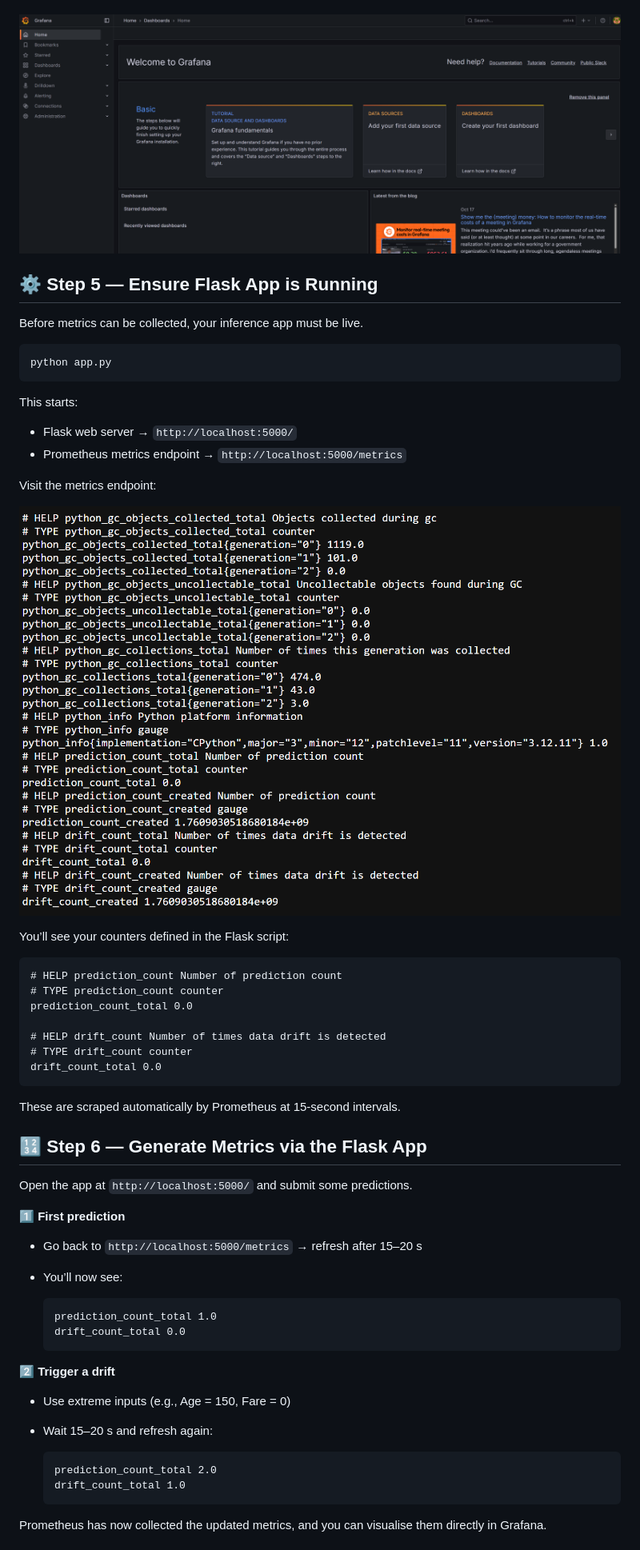
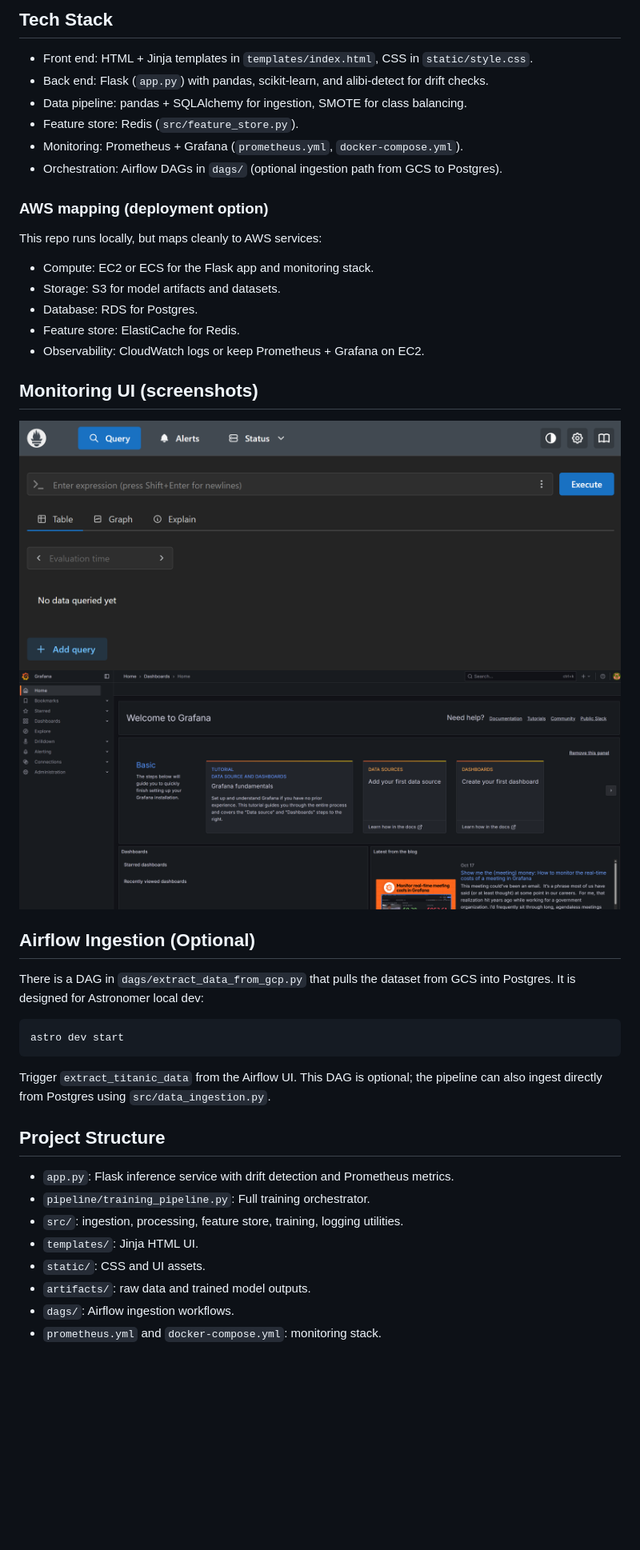
Before and after one commit to Ch3rry-Pi3-AI/MLOps-Titanic-Survival, a Markdown page: README.md, the part around one of its changes. Shown at 80% size. Rendered like a GitHub page; blank space fills up the shorter version.

````diff
--- a/README.md
+++ b/README.md
@@ -86,65 +79,37 @@ After login, you’ll enter the Grafana main dashboard:
+## Tech Stack
+- Front end: HTML + Jinja templates in `templates/index.html`, CSS in `static/style.css`.
+- Back end: Flask (`app.py`) with pandas, scikit-learn, and alibi-detect for drift checks.
+- Data pipeline: pandas + SQLAlchemy for ingestion, SMOTE for class balancing.
+- Feature store: Redis (`src/feature_store.py`).
+- Monitoring: Prometheus + Grafana (`prometheus.yml`, `docker-compose.yml`).
+- Orchestration: Airflow DAGs in `dags/` (optional ingestion path from GCS to Postgres).
+
+### AWS mapping (deployment option)
+This repo runs locally, but maps cleanly to AWS services:
+- Compute: EC2 or ECS for the Flask app and monitoring stack.
+- Storage: S3 for model artifacts and datasets.
+- Database: RDS for Postgres.
+- Feature store: ElastiCache for Redis.
+- Observability: CloudWatch logs or keep Prometheus + Grafana on EC2.
+
+## Monitoring UI (screenshots)
+![Prometheus UI](img/monitoring/prom_ui.png)
 ![Grafana UI](img/monitoring/grafana_ui.png)
 
+## Airflow Ingestion (Optional)
+There is a DAG in `dags/extract_data_from_gcp.py` that pulls the dataset from GCS into Postgres. It is designed for Astronomer local dev:
+```powershell
+astro dev start
+```
+Trigger `extract_titanic_data` from the Airflow UI. This DAG is optional; the pipeline can also ingest directly from Postgres using `src/data_ingestion.py`.
 
+## Project Structure
+- `app.py`: Flask inference service with drift detection and Prometheus metrics.
+- `pipeline/training_pipeline.py`: Full training orchestrator.
+- `src/`: ingestion, processing, feature store, training, logging utilities.
+- `templates/`: Jinja HTML UI.
+- `static/`: CSS and UI assets.
+- `artifacts/`: raw data and trained model outputs.
+- `dags/`: Airflow ingestion workflows.
+- `prometheus.yml` and `docker-compose.yml`: monitoring stack.
 
-## ⚙️ **Step 5 — Ensure Flask App is Running**
-
-Before metrics can be collected, your inference app must be live.
-
-```bash
-python app.py
-```
-
-This starts:
-
-* Flask web server → `http://localhost:5000/`
-* Prometheus metrics endpoint → `http://localhost:5000/metrics`
-
-Visit the metrics endpoint:
-
-![Flask Metrics Endpoint](img/monitoring/localhost_metrics.png)
-
-You’ll see your counters defined in the Flask script:
-
-```
-# HELP prediction_count Number of prediction count
-# TYPE prediction_count counter
-prediction_count_total 0.0
-
-# HELP drift_count Number of times data drift is detected
-# TYPE drift_count counter
-drift_count_total 0.0
-```
-
-These are scraped automatically by Prometheus at 15-second intervals.
-
-
-
-## 🔢 **Step 6 — Generate Metrics via the Flask App**
-
-Open the app at `http://localhost:5000/` and submit some predictions.
-
-1️⃣ **First prediction**
-
-* Go back to `http://localhost:5000/metrics` → refresh after 15–20 s
-* You’ll now see:
-
-  ```
-  prediction_count_total 1.0
-  drift_count_total 0.0
-  ```
-
-2️⃣ **Trigger a drift**
-
-* Use extreme inputs (e.g., Age = 150, Fare = 0)
-* Wait 15–20 s and refresh again:
-
-  ```
-  prediction_count_total 2.0
-  drift_count_total 1.0
-  ```
-
-Prometheus has now collected the updated metrics, and you can visualise them directly in Grafana.
-
-
-
````
Also changed, not shown: other parts of README.md (+79 -198 lines).
